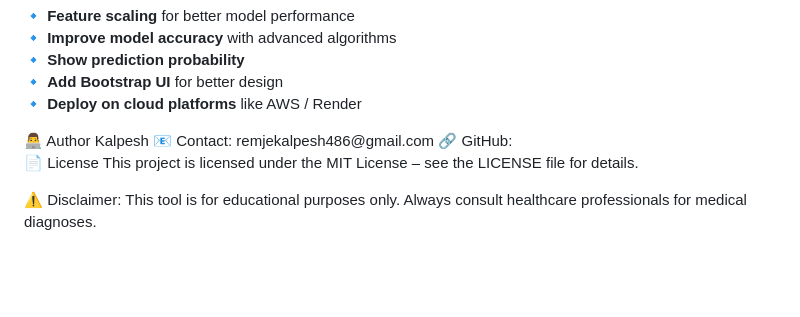
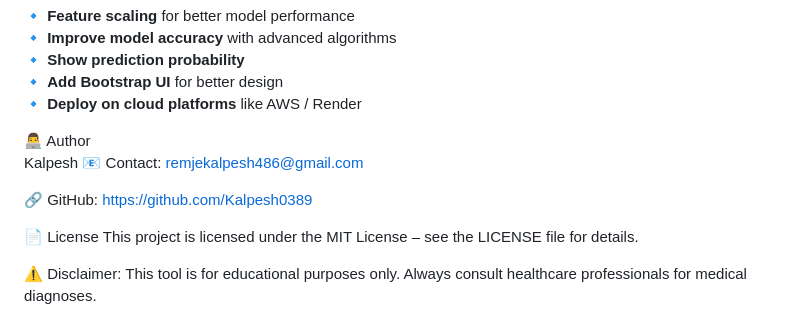
Before and after one commit to Kalpesh0389/Diabetes-Prediction-App, a Markdown page: README.md, the part around the change. Rendered like a GitHub page; blank space fills up the shorter version.

Commit message:
Update GitHub link in README.md

```diff
--- a/README.md
+++ b/README.md
@@ -66,9 +66,11 @@ Navigate to: http://localhost:5000
 📌 Future Enhancements
 <p align="left"> 🔹 <strong>Feature scaling</strong> for better model performance<br> 🔹 <strong>Improve model accuracy</strong> with advanced algorithms<br> 🔹 <strong>Show prediction probability</strong><br> 🔹 <strong>Add Bootstrap UI</strong> for better design<br> 🔹 <strong>Deploy on cloud platforms</strong> like AWS / Render </p>
 👨‍💻 Author
+
 Kalpesh
 📧 Contact: remjekalpesh486@gmail.com
-🔗 GitHub:
+
+🔗 GitHub: https://github.com/Kalpesh0389
 
 📄 License
 This project is licensed under the MIT License – see the LICENSE file for details.
```
